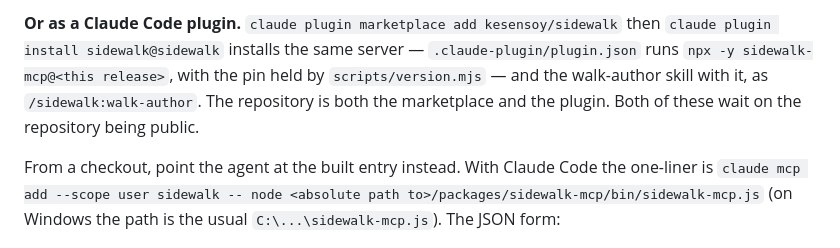
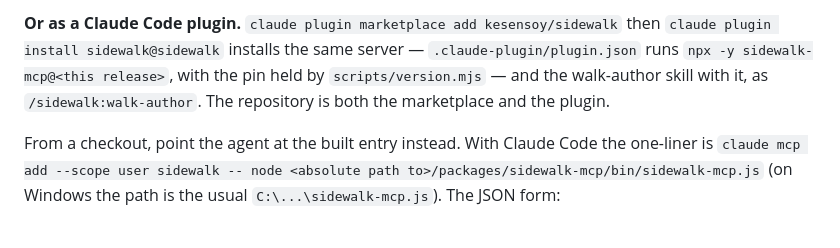
Before and after one commit to kesensoy/sidewalk, a Markdown page: MANUAL.md, the part around the change. Drawn GitHub-style.

```diff
--- a/MANUAL.md
+++ b/MANUAL.md
@@ -202,7 +202,6 @@ then `claude plugin install sidewalk@sidewalk` installs the same server —
 `.claude-plugin/plugin.json` runs `npx -y sidewalk-mcp@<this release>`, with the
 pin held by `scripts/version.mjs` — and the walk-author skill with it, as
 `/sidewalk:walk-author`. The repository is both the marketplace and the plugin.
-Both of these wait on the repository being public.
 
 From a checkout, point the agent at the built entry instead. With Claude
 Code the one-liner is `claude mcp add --scope user sidewalk -- node <absolute
```
Also changed, not shown: README.md (+2 -3 lines).
